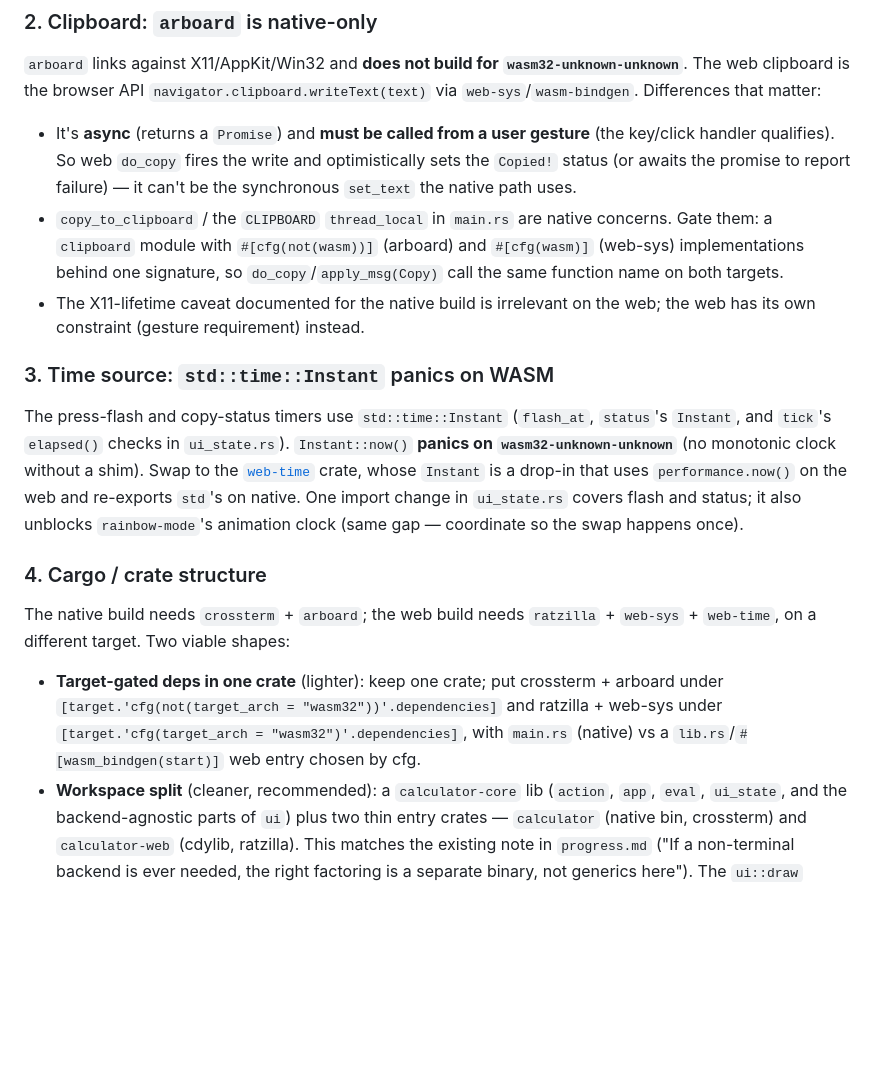
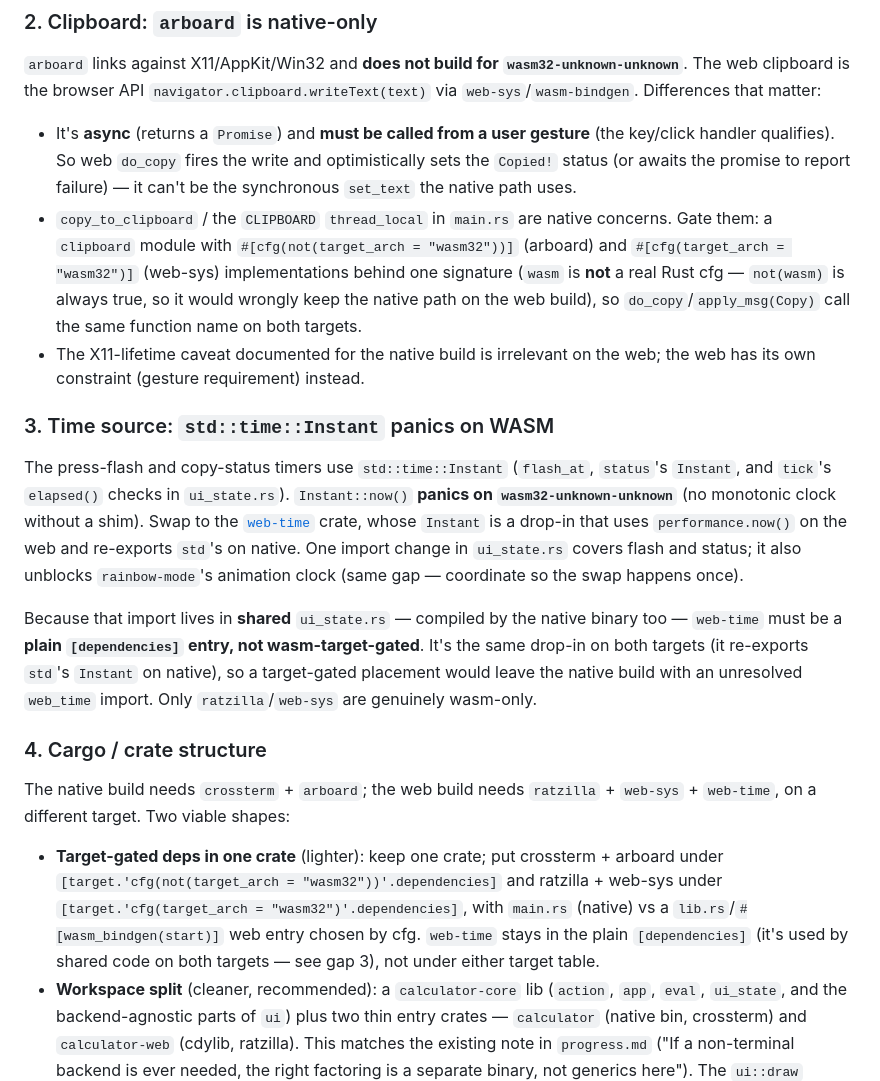
Before and after one commit to lix42/tui-calculator, a Markdown page: docs/tasks/web-ratzilla.md, the part around the change. GitHub-like rendering; blank space fills up the shorter version.

```diff
--- a/docs/tasks/web-ratzilla.md
+++ b/docs/tasks/web-ratzilla.md
@@ -86,8 +86,11 @@ that matter:
   optimistically sets the `Copied!` status (or awaits the promise to report
   failure) — it can't be the synchronous `set_text` the native path uses.
 - `copy_to_clipboard` / the `CLIPBOARD` `thread_local` in `main.rs` are native
-  concerns. Gate them: a `clipboard` module with `#[cfg(not(wasm))]` (arboard)
-  and `#[cfg(wasm)]` (web-sys) implementations behind one signature, so
+  concerns. Gate them: a `clipboard` module with
+  `#[cfg(not(target_arch = "wasm32"))]` (arboard) and
+  `#[cfg(target_arch = "wasm32")]` (web-sys) implementations behind one signature
+  (`wasm` is **not** a real Rust cfg — `not(wasm)` is always true, so it would
+  wrongly keep the native path on the web build), so
   `do_copy`/`apply_msg(Copy)` call the same function name on both targets.
 - The X11-lifetime caveat documented for the native build is irrelevant on the
   web; the web has its own constraint (gesture requirement) instead.
@@ -103,6 +106,13 @@ re-exports `std`'s on native. One import change in `ui_state.rs` covers flash an
 status; it also unblocks `rainbow-mode`'s animation clock (same gap — coordinate
 so the swap happens once).
 
+Because that import lives in **shared** `ui_state.rs` — compiled by the native
+binary too — `web-time` must be a **plain `[dependencies]` entry, not
+wasm-target-gated**. It's the same drop-in on both targets (it re-exports `std`'s
+`Instant` on native), so a target-gated placement would leave the native build
+with an unresolved `web_time` import. Only `ratzilla`/`web-sys` are genuinely
+wasm-only.
+
 ### 4. Cargo / crate structure
 
 The native build needs `crossterm` + `arboard`; the web build needs `ratzilla` +
@@ -112,7 +122,8 @@ The native build needs `crossterm` + `arboard`; the web build needs `ratzilla` +
   arboard under `[target.'cfg(not(target_arch = "wasm32"))'.dependencies]` and
   ratzilla + web-sys under `[target.'cfg(target_arch = "wasm32")'.dependencies]`,
   with `main.rs` (native) vs a `lib.rs`/`#[wasm_bindgen(start)]` web entry chosen
-  by cfg.
+  by cfg. `web-time` stays in the plain `[dependencies]` (it's used by shared code
+  on both targets — see gap 3), not under either target table.
 - **Workspace split** (cleaner, recommended): a `calculator-core` lib
   (`action`, `app`, `eval`, `ui_state`, and the backend-agnostic parts of `ui`)
   plus two thin entry crates — `calculator` (native bin, crossterm) and
```
Also changed, not shown: docs/tasks/quick-input.md (+12 -8 lines), docs/tasks/rainbow-mode.md (+6 -0 lines).
